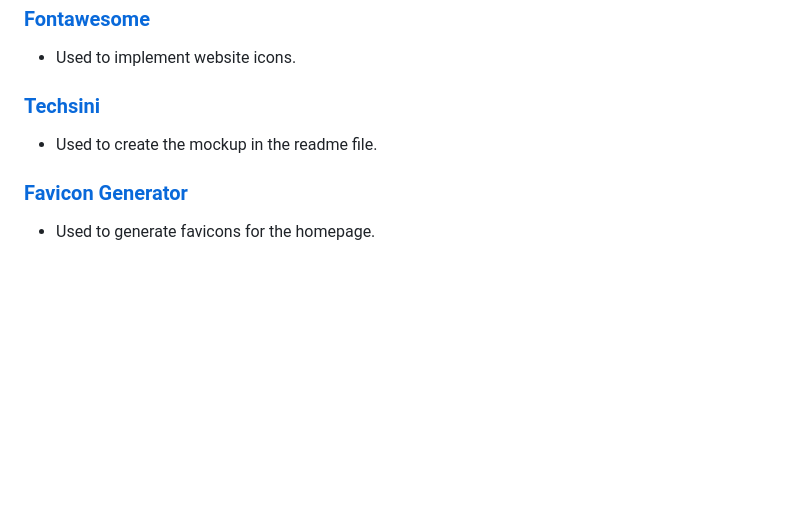
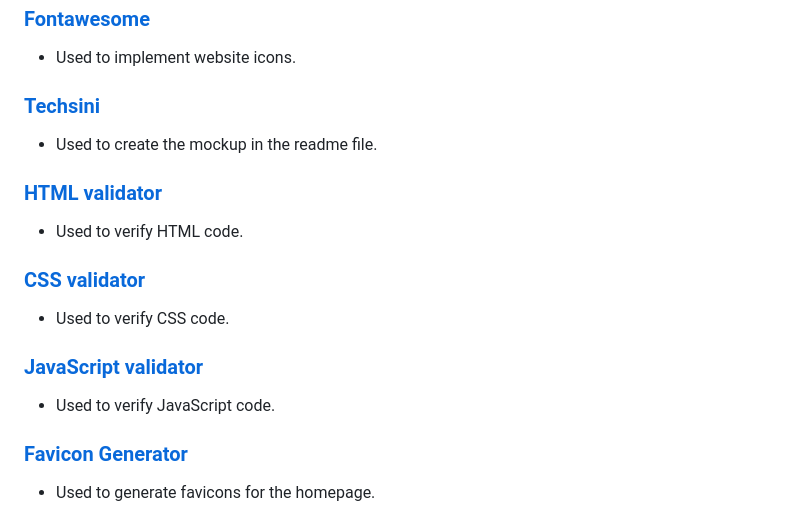
Before and after one commit to CI-Dominik/pp1-geocaching, a Markdown page: README.md, the part around the change. GitHub-like rendering; blank space fills up the shorter version.

Commit message:
Add credits and links to validators

```diff
--- a/README.md
+++ b/README.md
@@ -566,6 +566,15 @@ After the deployment, a link to the deployed page can be found on the frontpage
 ### [Techsini](https://techsini.com/multi-mockup/index.php)
 * Used to create the mockup in the readme file.
 
+### [HTML validator](https://validator.w3.org/)
+* Used to verify HTML code.
+
+### [CSS validator](https://jigsaw.w3.org/css-validator/)
+* Used to verify CSS code.
+
+### [JavaScript validator](https://jshint.com/)
+* Used to verify JavaScript code.
+
 ### [Favicon Generator](https://realfavicongenerator.net/)
 * Used to generate favicons for the homepage.
 
```
